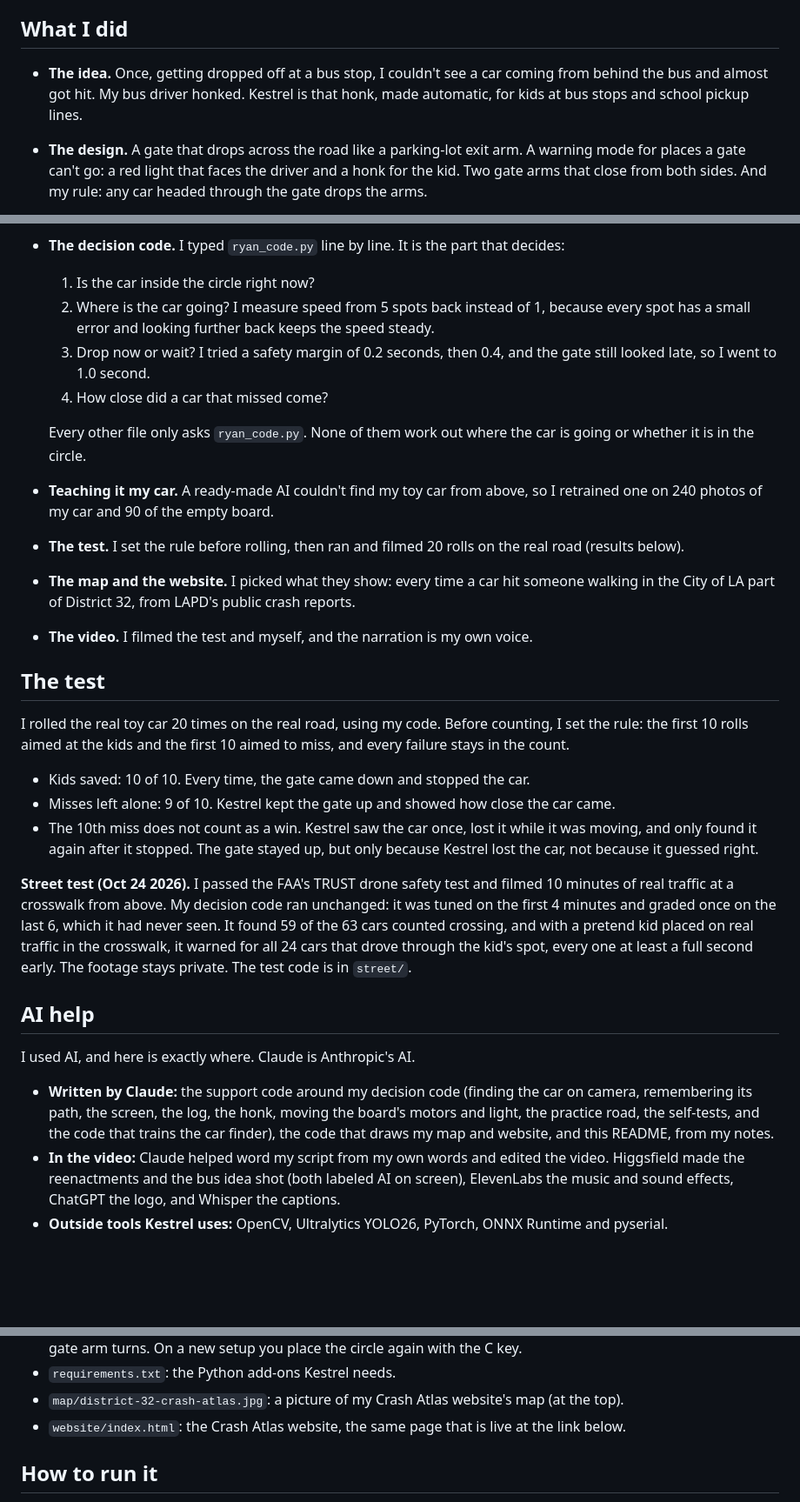
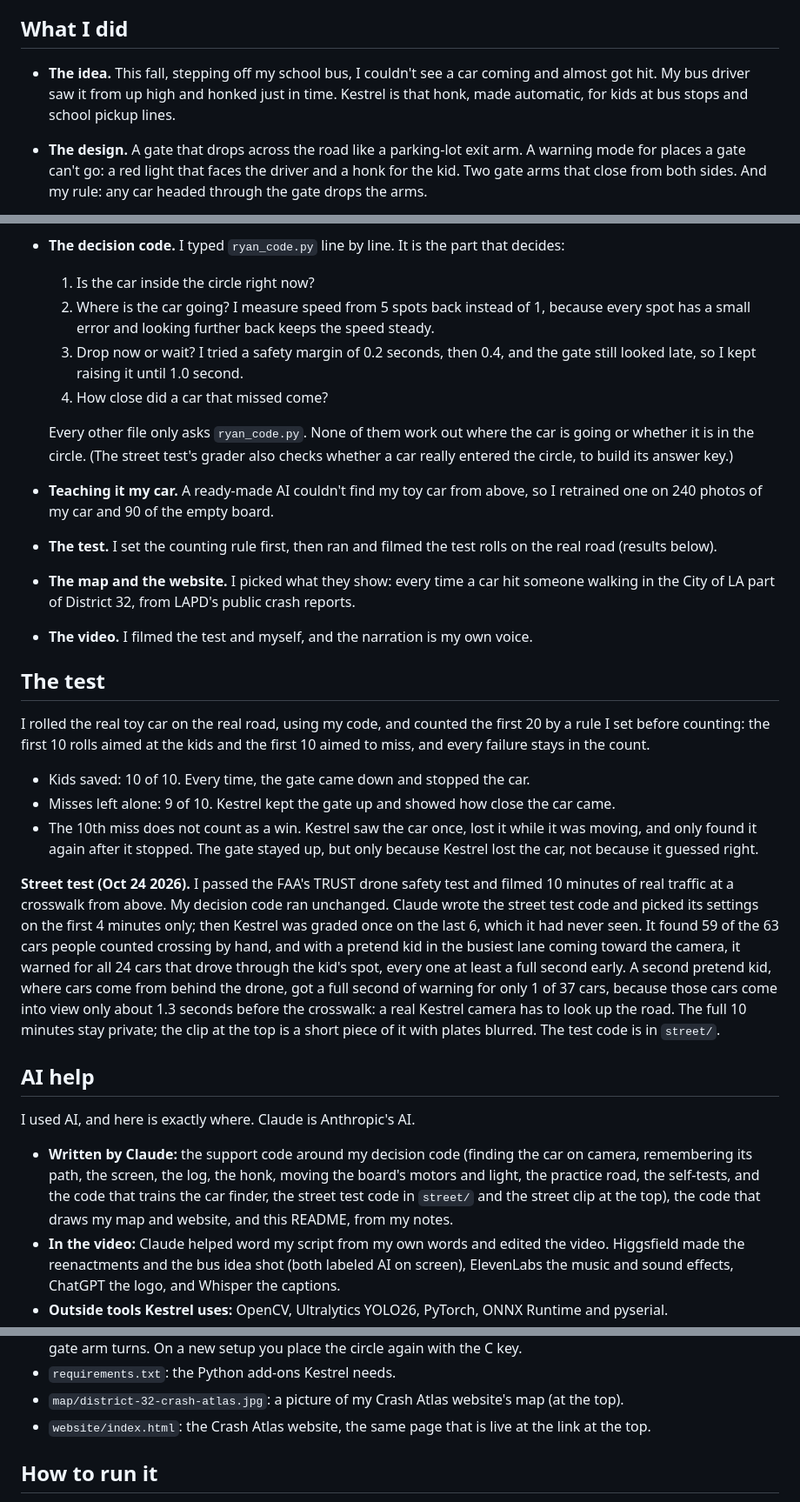
Before and after one commit to rygit1/kestrel, a Markdown page: README.md, 3 parts joined by grey strips. Shown at 87% size. GitHub-like rendering; blank space fills up the shorter version.

Commit message:
Fix the README: the near miss told the true way, the street test credits, the roll count

```diff
--- a/README.md
+++ b/README.md
@@ -20,36 +20,36 @@ The camera sits on a Mac. The Mac runs the Python program, and a small ESP32 boa
 
 ## What I did
 
-- **The idea.** Once, getting dropped off at a bus stop, I couldn't see a car coming from behind the bus and almost got hit. My bus driver honked. Kestrel is that honk, made automatic, for kids at bus stops and school pickup lines.
+- **The idea.** This fall, stepping off my school bus, I couldn't see a car coming and almost got hit. My bus driver saw it from up high and honked just in time. Kestrel is that honk, made automatic, for kids at bus stops and school pickup lines.
 - **The design.** A gate that drops across the road like a parking-lot exit arm. A warning mode for places a gate can't go: a red light that faces the driver and a honk for the kid. Two gate arms that close from both sides. And my rule: any car headed through the gate drops the arms.
 - **The build.** I built the test road and the machine: the white board road, the ramp, the LEGO kids, the two gate arms, the traffic light, the webcam hung above looking straight down, and the wiring from the motors and the light to the ESP32 board (Claude walked me through the wires one at a time). I found all four gate angles myself.
 - **The decision code.** I typed `ryan_code.py` line by line. It is the part that decides:
   1. Is the car inside the circle right now?
   2. Where is the car going? I measure speed from 5 spots back instead of 1, because every spot has a small error and looking further back keeps the speed steady.
-  3. Drop now or wait? I tried a safety margin of 0.2 seconds, then 0.4, and the gate still looked late, so I went to 1.0 second.
+  3. Drop now or wait? I tried a safety margin of 0.2 seconds, then 0.4, and the gate still looked late, so I kept raising it until 1.0 second.
   4. How close did a car that missed come?
 
-  Every other file only asks `ryan_code.py`. None of them work out where the car is going or whether it is in the circle.
+  Every other file only asks `ryan_code.py`. None of them work out where the car is going or whether it is in the circle. (The street test's grader also checks whether a car really entered the circle, to build its answer key.)
 - **Teaching it my car.** A ready-made AI couldn't find my toy car from above, so I retrained one on 240 photos of my car and 90 of the empty board.
-- **The test.** I set the rule before rolling, then ran and filmed 20 rolls on the real road (results below).
+- **The test.** I set the counting rule first, then ran and filmed the test rolls on the real road (results below).
 - **The map and the website.** I picked what they show: every time a car hit someone walking in the City of LA part of District 32, from LAPD's public crash reports.
 - **The video.** I filmed the test and myself, and the narration is my own voice.
 
 ## The test
 
-I rolled the real toy car 20 times on the real road, using my code. Before counting, I set the rule: the first 10 rolls aimed at the kids and the first 10 aimed to miss, and every failure stays in the count.
+I rolled the real toy car on the real road, using my code, and counted the first 20 by a rule I set before counting: the first 10 rolls aimed at the kids and the first 10 aimed to miss, and every failure stays in the count.
 
 - Kids saved: 10 of 10. Every time, the gate came down and stopped the car.
 - Misses left alone: 9 of 10. Kestrel kept the gate up and showed how close the car came.
 - The 10th miss does not count as a win. Kestrel saw the car once, lost it while it was moving, and only found it again after it stopped. The gate stayed up, but only because Kestrel lost the car, not because it guessed right.
 
-**Street test (Oct 24 2026).** I passed the FAA's TRUST drone safety test and filmed 10 minutes of real traffic at a crosswalk from above. My decision code ran unchanged: it was tuned on the first 4 minutes and graded once on the last 6, which it had never seen. It found 59 of the 63 cars counted crossing, and with a pretend kid placed on real traffic in the crosswalk, it warned for all 24 cars that drove through the kid's spot, every one at least a full second early. The footage stays private. The test code is in `street/`.
+**Street test (Oct 24 2026).** I passed the FAA's TRUST drone safety test and filmed 10 minutes of real traffic at a crosswalk from above. My decision code ran unchanged. Claude wrote the street test code and picked its settings on the first 4 minutes only; then Kestrel was graded once on the last 6, which it had never seen. It found 59 of the 63 cars people counted crossing by hand, and with a pretend kid in the busiest lane coming toward the camera, it warned for all 24 cars that drove through the kid's spot, every one at least a full second early. A second pretend kid, where cars come from behind the drone, got a full second of warning for only 1 of 37 cars, because those cars come into view only about 1.3 seconds before the crosswalk: a real Kestrel camera has to look up the road. The full 10 minutes stay private; the clip at the top is a short piece of it with plates blurred. The test code is in `street/`.
 
 ## AI help
 
 I used AI, and here is exactly where. Claude is Anthropic's AI.
 
-- **Written by Claude:** the support code around my decision code (finding the car on camera, remembering its path, the screen, the log, the honk, moving the board's motors and light, the practice road, the self-tests, and the code that trains the car finder), the code that draws my map and website, and this README, from my notes.
+- **Written by Claude:** the support code around my decision code (finding the car on camera, remembering its path, the screen, the log, the honk, moving the board's motors and light, the practice road, the self-tests, and the code that trains the car finder, the street test code in `street/` and the street clip at the top), the code that draws my map and website, and this README, from my notes.
 - **In the video:** Claude helped word my script from my own words and edited the video. Higgsfield made the reenactments and the bus idea shot (both labeled AI on screen), ElevenLabs the music and sound effects, ChatGPT the logo, and Whisper the captions.
 - **Outside tools Kestrel uses:** OpenCV, Ultralytics YOLO26, PyTorch, ONNX Runtime and pyserial.
 
@@ -70,7 +70,7 @@ The full, detailed list of every way I used AI is in [AI-USE.md](AI-USE.md).
 - `settings.json`: the numbers for my own setup, like where the circle sits in the camera picture and how far each gate arm turns. On a new setup you place the circle again with the C key.
 - `requirements.txt`: the Python add-ons Kestrel needs.
 - `map/district-32-crash-atlas.jpg`: a picture of my Crash Atlas website's map (at the top).
-- `website/index.html`: the Crash Atlas website, the same page that is live at the link below.
+- `website/index.html`: the Crash Atlas website, the same page that is live at the link at the top.
 
 ## How to run it
 
```
Also changed, not shown: AI-USE.md (+1 -1 lines).
